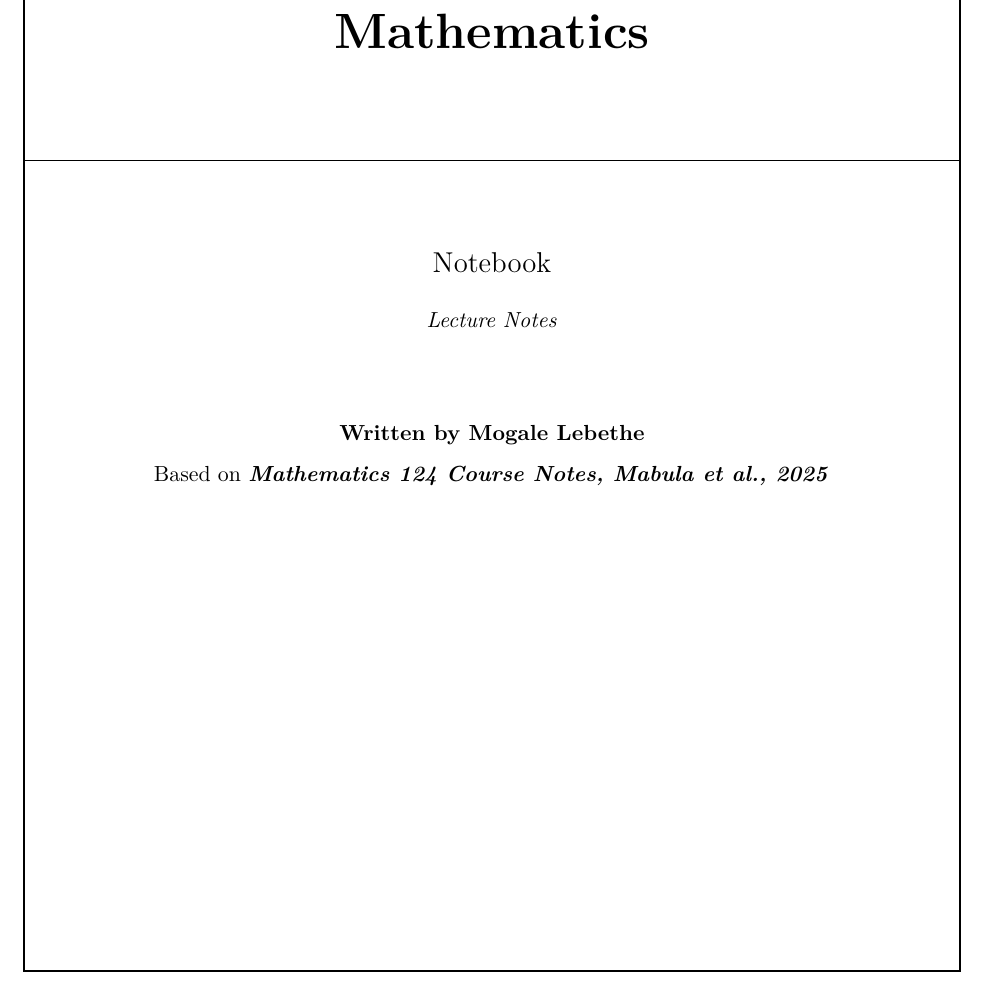
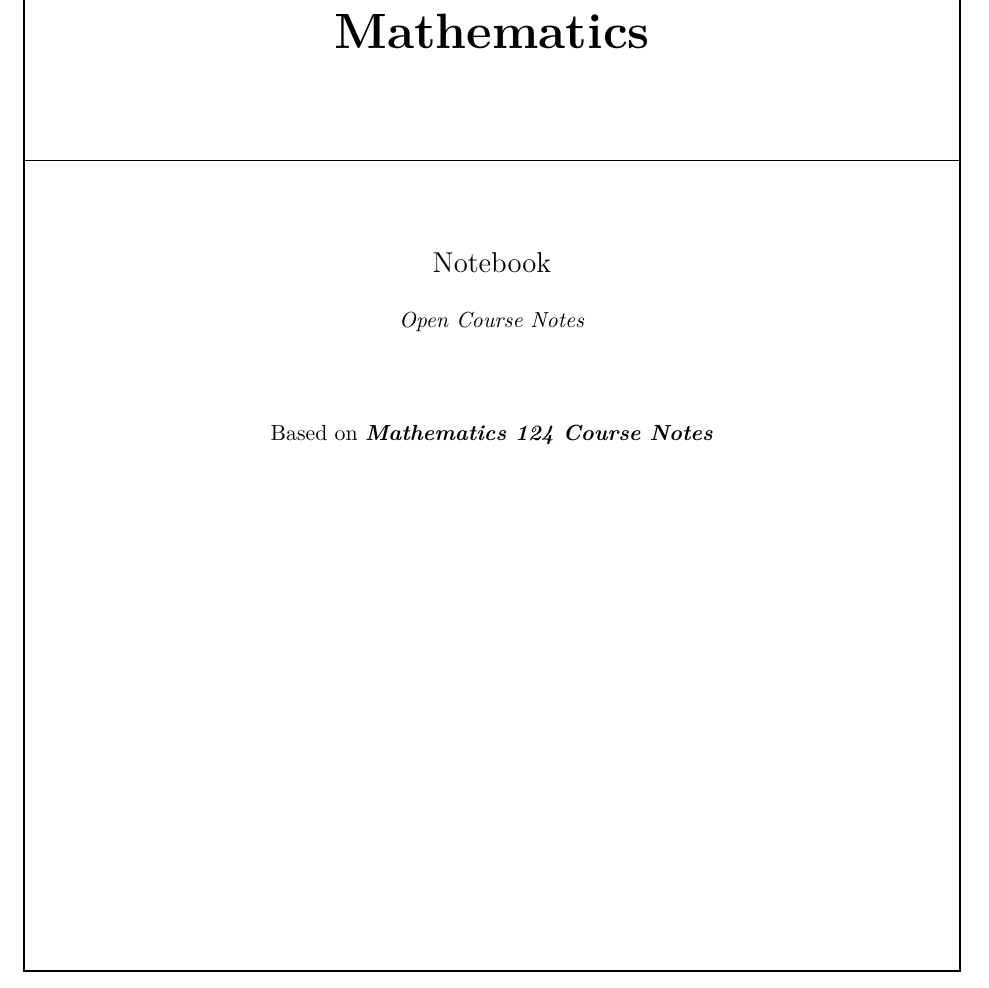
Before and after one commit to MogaleLebethe/UPOpenNotes, a LaTeX document (WTW 124/WTW124.tex, which reads WTW 124/Title.tex): part of page 1 of 4, cut so that both start at the same text. Compiled offline with pdfLaTeX.

Commit message:
Update Title.tex

```diff
--- a/WTW 124/Title.tex
+++ b/WTW 124/Title.tex
@@ -14,9 +14,8 @@
         \rule{\textwidth}{0.4pt}\\[1.5cm]
 
         {\Large Notebook}\\[0.5cm]
-        {\normalsize \textit{Lecture Notes}}\\[1.5cm]
-        {\normalsize \textbf{Written by Mogale Lebethe}}\\[0.25cm]
-        {\normalsize Based on \textit{\textbf{Mathematics 124 Course Notes, Mabula et al., 2025}}}\\[3cm]
+        {\normalsize \textit{Open Course Notes}}\\[1.5cm]
+        {\normalsize Based on \textit{\textbf{Mathematics 124 Course Notes}}}\\[3cm]
     \end{center}
 \end{titlepage}
 
```
